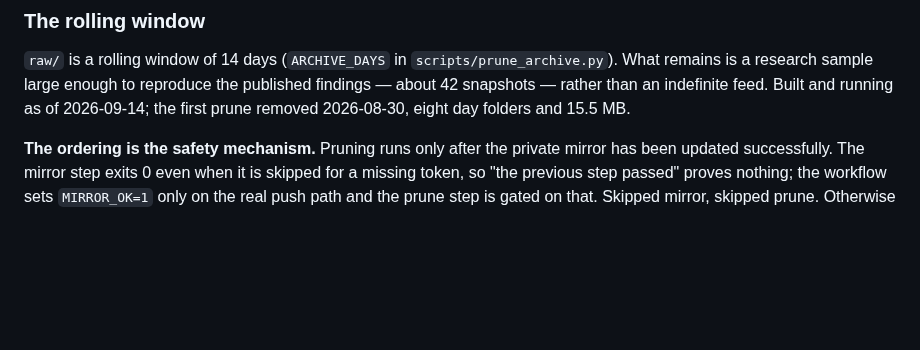
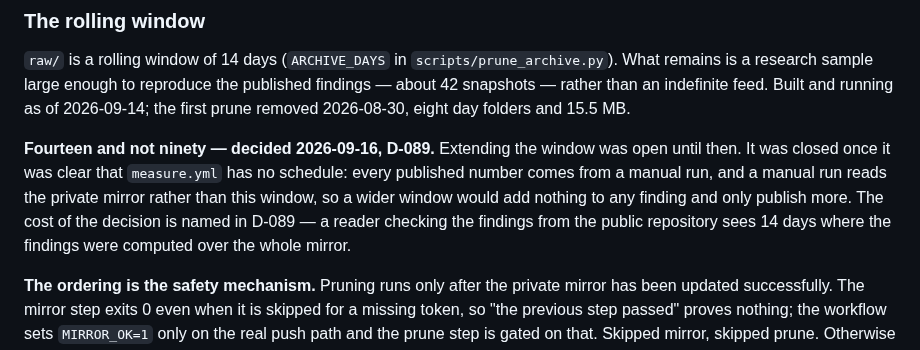
Before and after one commit to DenizErginGunduz/divergence, a Markdown page: docs/DATA_SOURCES.md, the part around the change. Rendered like a GitHub page; blank space fills up the shorter version.

Commit message:
DATA_SOURCES: the window question is closed, and where to read why

```diff
--- a/docs/DATA_SOURCES.md
+++ b/docs/DATA_SOURCES.md
@@ -232,6 +232,14 @@ reproduce the published findings — about 42 snapshots — rather than an indef
 feed. Built and running as of 2026-09-14; the first prune removed 2026-08-30,
 eight day folders and 15.5 MB.
 
+**Fourteen and not ninety — decided 2026-09-16, D-089.** Extending the window was
+open until then. It was closed once it was clear that `measure.yml` has no schedule:
+every published number comes from a manual run, and a manual run reads the private
+mirror rather than this window, so a wider window would add nothing to any finding
+and only publish more. The cost of the decision is named in D-089 — a reader
+checking the findings from the public repository sees 14 days where the findings
+were computed over the whole mirror.
+
 **The ordering is the safety mechanism.** Pruning runs only after the private
 mirror has been updated successfully. The mirror step exits 0 even when it is
 skipped for a missing token, so "the previous step passed" proves nothing; the
```
